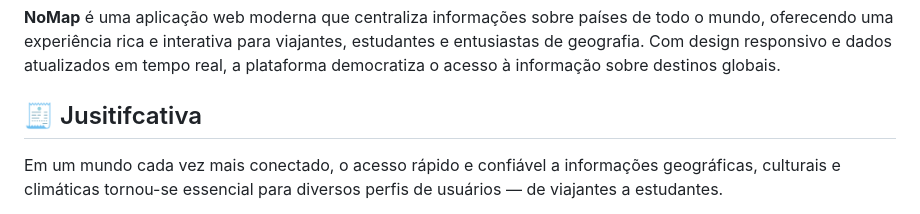
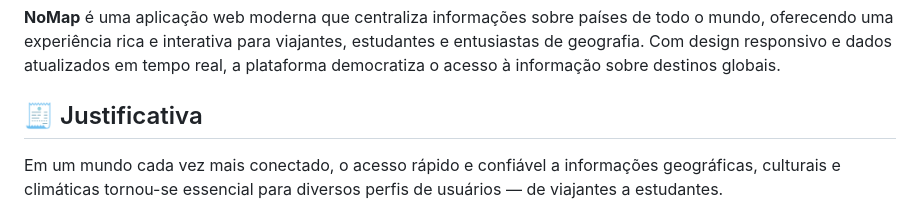
Before and after one commit to dedeusgui/ProjetoViagens, a Markdown page: README.md, the part around the change. Drawn GitHub-style.

```diff
--- a/README.md
+++ b/README.md
@@ -11,7 +11,7 @@
 **NoMap** é uma aplicação web moderna que centraliza informações sobre países de todo o mundo, oferecendo uma experiência rica e interativa para viajantes, estudantes e entusiastas de geografia. Com design responsivo e dados atualizados em tempo real, a plataforma democratiza o acesso à informação sobre destinos globais.
 
 
-## 🧾 Jusitifcativa
+## 🧾 Justificativa
 Em um mundo cada vez mais conectado, o acesso rápido e confiável a informações geográficas, culturais e climáticas tornou-se essencial para diversos perfis de usuários — de viajantes a estudantes.
 
 Embora existam plataformas que oferecem dados sobre países, muitas delas pecam pela falta de atualização, excesso de informações dispersas ou interfaces pouco amigáveis.
```
